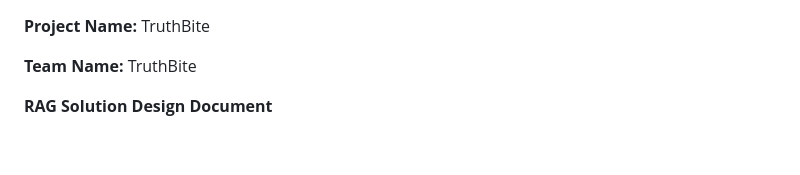
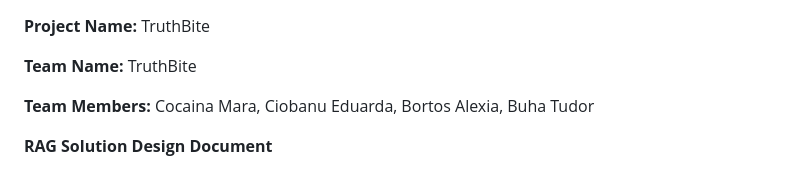
Before and after one commit to TudorBuha/TruthBite, a Markdown page: README.md, the part around the change. Rendered like a GitHub page; blank space fills up the shorter version.

Commit message:
Restore team members list in README.
Co-authored-by: Cursor <cursoragent@cursor.com>

```diff
--- a/README.md
+++ b/README.md
@@ -3,6 +3,8 @@
 **Project Name:** TruthBite
 
 **Team Name:** TruthBite
+
+**Team Members:** Cocaina Mara, Ciobanu Eduarda, Bortos Alexia, Buha Tudor
 
 
  **RAG Solution Design Document**
```
